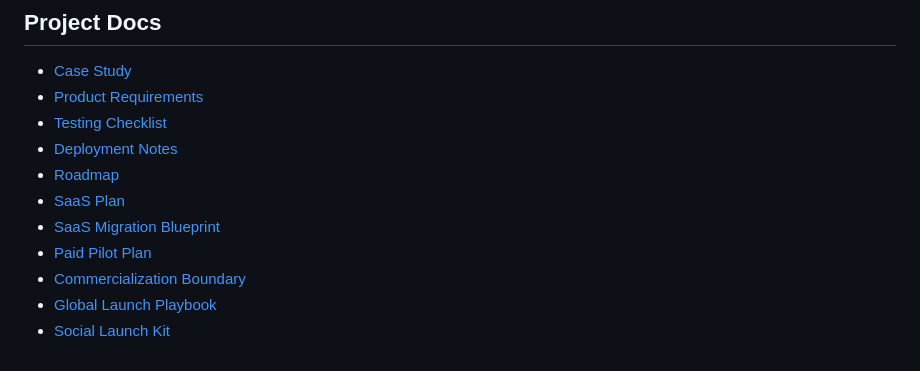
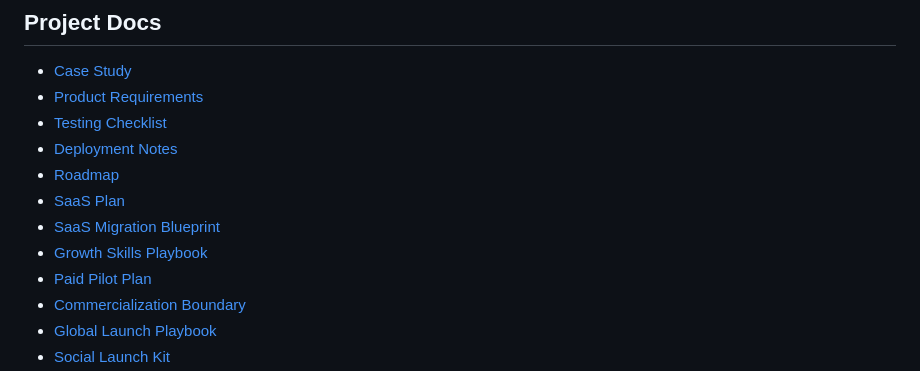
Before and after one commit to Desdem0n/farescout, a Markdown page: README.md, the part around the change. Drawn GitHub-style.

Commit message:
Add growth skills playbook

```diff
--- a/README.md
+++ b/README.md
@@ -113,6 +113,7 @@ node --check public/app.js
 - [Roadmap](./ROADMAP.md)
 - [SaaS Plan](./SAAS_PLAN.md)
 - [SaaS Migration Blueprint](./docs/SAAS_MIGRATION_BLUEPRINT.md)
+- [Growth Skills Playbook](./docs/GROWTH_SKILLS_PLAYBOOK.md)
 - [Paid Pilot Plan](./PILOT_SALES.md)
 - [Commercialization Boundary](./COMMERCIALIZATION.md)
 - [Global Launch Playbook](./docs/GLOBAL_LAUNCH.md)
```
Also changed, not shown: docs/GROWTH_SKILLS_PLAYBOOK.md (added, +178 -0 lines).
